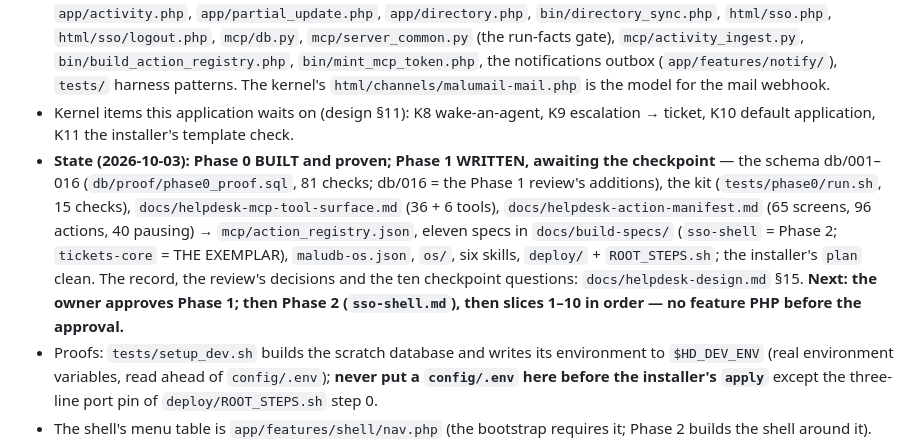
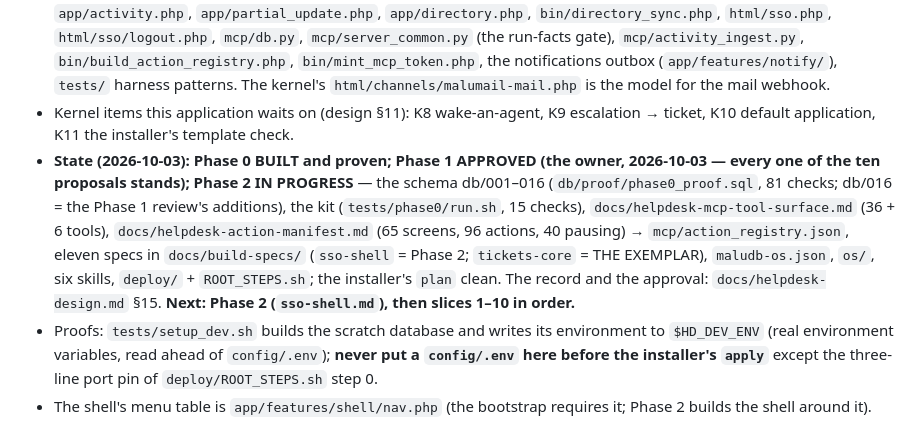
Before and after one commit to maludb-ed/help-desk, a Markdown page: CLAUDE.md, the part around the change. Rendered like a GitHub page.

```diff
--- a/CLAUDE.md
+++ b/CLAUDE.md
@@ -68,12 +68,11 @@ Phase 1 exists — `docs/helpdesk-mcp-tool-surface.md`, `docs/helpdesk-action-ma
   `tests/` harness patterns. The kernel's `html/channels/malumail-mail.php` is the model for the mail webhook.
 - Kernel items this application waits on (design §11): K8 wake-an-agent, K9 escalation → ticket, K10 default
   application, K11 the installer's template check.
-- **State (2026-10-03): Phase 0 BUILT and proven; Phase 1 WRITTEN, awaiting the checkpoint** — the schema db/001–016 (`db/proof/phase0_proof.sql`,
-  81 checks; db/016 = the Phase 1 review's additions), the kit (`tests/phase0/run.sh`, 15 checks), `docs/helpdesk-mcp-tool-surface.md` (36 + 6 tools),
-  `docs/helpdesk-action-manifest.md` (65 screens, 96 actions, 40 pausing) → `mcp/action_registry.json`, eleven specs in `docs/build-specs/`
-  (`sso-shell` = Phase 2; `tickets-core` = THE EXEMPLAR), `maludb-os.json`, `os/`, six skills, `deploy/` + `ROOT_STEPS.sh`; the installer's `plan` clean.
-  The record, the review's decisions and the ten checkpoint questions: `docs/helpdesk-design.md` §15. **Next: the owner approves Phase 1; then Phase 2
-  (`sso-shell.md`), then slices 1–10 in order — no feature PHP before the approval.**
+- **State (2026-10-03): Phase 0 BUILT and proven; Phase 1 APPROVED (the owner, 2026-10-03 — every one of the ten proposals stands); Phase 2 IN PROGRESS** —
+  the schema db/001–016 (`db/proof/phase0_proof.sql`, 81 checks; db/016 = the Phase 1 review's additions), the kit (`tests/phase0/run.sh`, 15 checks),
+  `docs/helpdesk-mcp-tool-surface.md` (36 + 6 tools), `docs/helpdesk-action-manifest.md` (65 screens, 96 actions, 40 pausing) → `mcp/action_registry.json`,
+  eleven specs in `docs/build-specs/` (`sso-shell` = Phase 2; `tickets-core` = THE EXEMPLAR), `maludb-os.json`, `os/`, six skills, `deploy/` + `ROOT_STEPS.sh`;
+  the installer's `plan` clean. The record and the approval: `docs/helpdesk-design.md` §15. **Next: Phase 2 (`sso-shell.md`), then slices 1–10 in order.**
 - Proofs: `tests/setup_dev.sh` builds the scratch database and writes its environment to `$HD_DEV_ENV` (real environment variables, read ahead of
   `config/.env`); **never put a `config/.env` here before the installer's `apply`** except the three-line port pin of `deploy/ROOT_STEPS.sh` step 0.
 - The shell's menu table is `app/features/shell/nav.php` (the bootstrap requires it; Phase 2 builds the shell around it). `app/activity.php`
```
Also changed, not shown: docs/helpdesk-design.md (+4 -0 lines).
